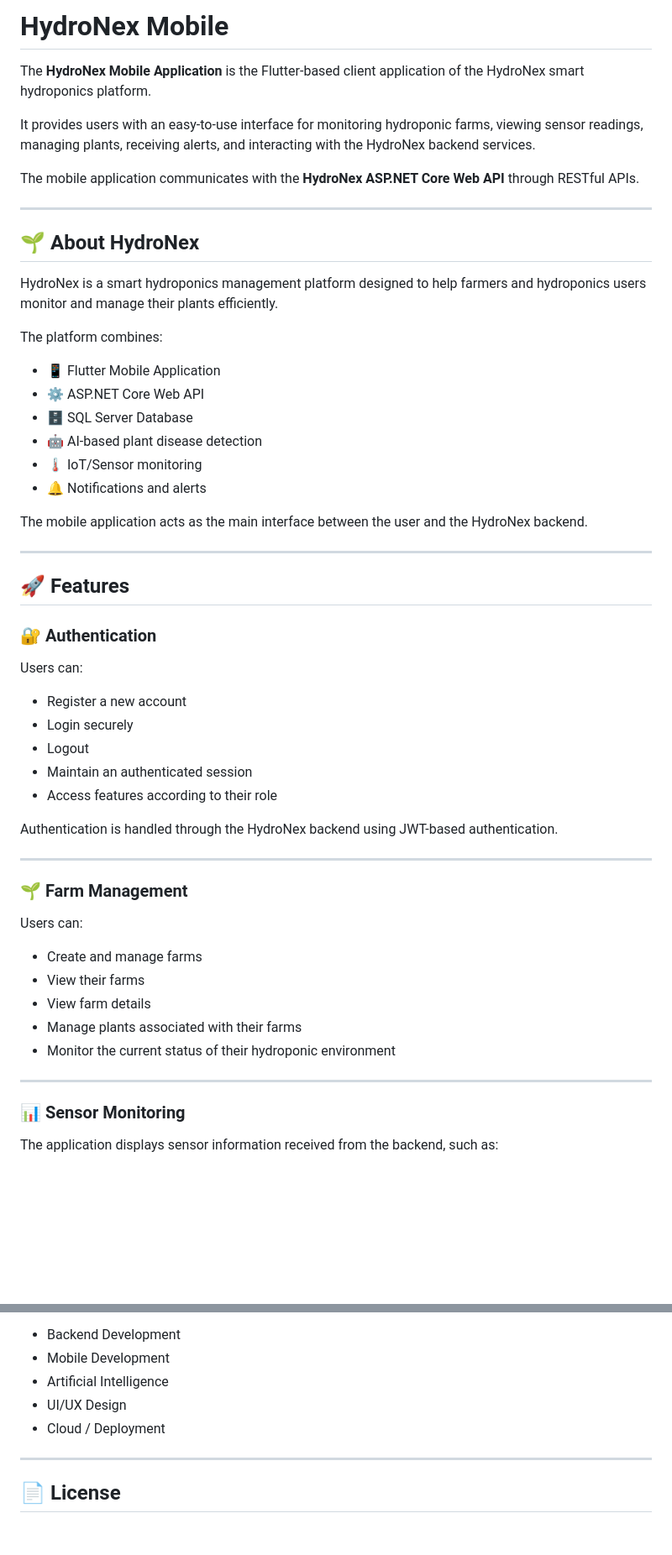
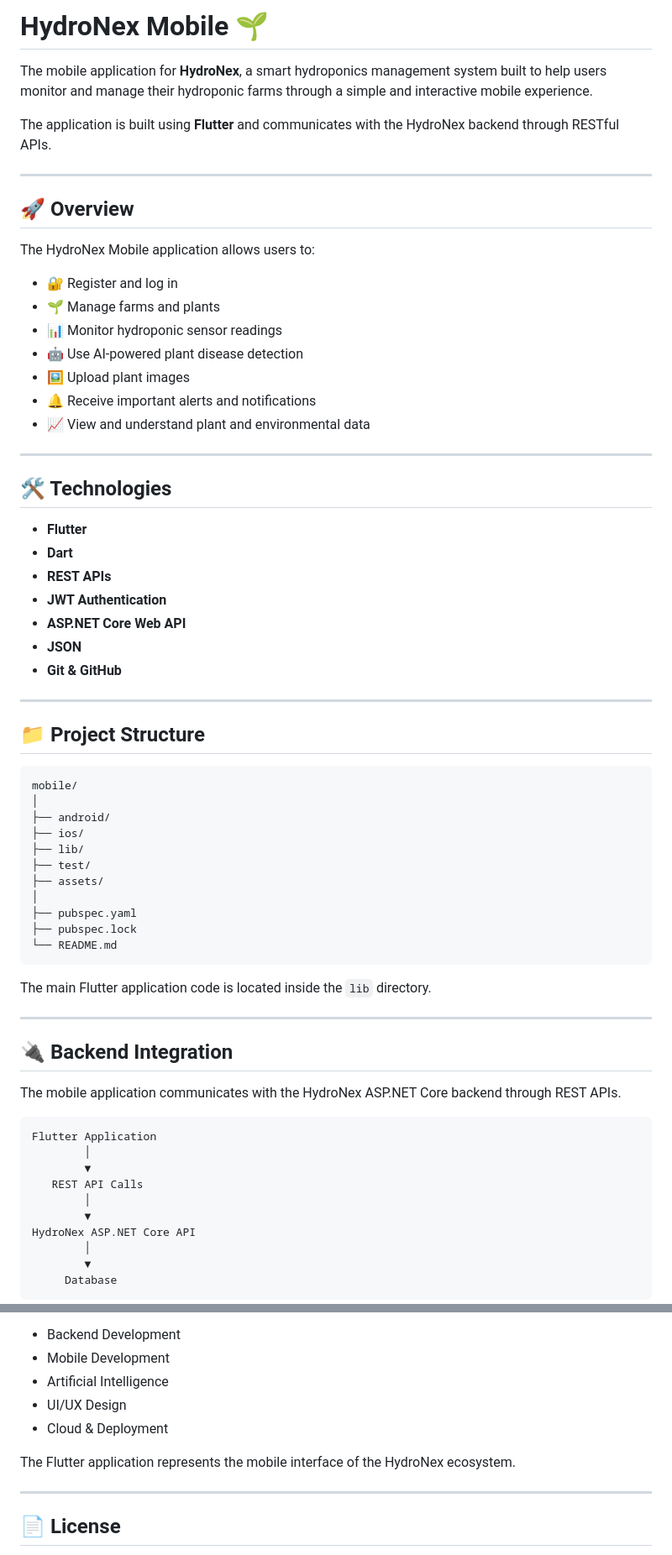
Before and after one commit to AhmedGamaal/HydroNex, a Markdown page: mobile/README.md, 2 parts joined by grey strips. Shown at 84% size. Rendered like a GitHub page; blank space fills up the shorter version.

Commit message:
Revise README.md for improved clarity and structure
Updated the README.md to enhance clarity and organization, including changes to sections, headings, and formatting.

````diff
--- a/mobile/README.md
+++ b/mobile/README.md
@@ -1,58 +1,71 @@
-# HydroNex Mobile
+# HydroNex Mobile 🌱
 
-The **HydroNex Mobile Application** is the Flutter-based client application of the HydroNex smart hydroponics platform.
+The mobile application for **HydroNex**, a smart hydroponics management system built to help users monitor and manage their hydroponic farms through a simple and interactive mobile experience.
 
-It provides users with an easy-to-use interface for monitoring hydroponic farms, viewing sensor readings, managing plants, receiving alerts, and interacting with the HydroNex backend services.
-
-The mobile application communicates with the **HydroNex ASP.NET Core Web API** through RESTful APIs.
+The application is built using **Flutter** and communicates with the HydroNex backend through RESTful APIs.
 
 ---
 
-## 🌱 About HydroNex
+## 🚀 Overview
 
-HydroNex is a smart hydroponics management platform designed to help farmers and hydroponics users monitor and manage their plants efficiently.
+The HydroNex Mobile application allows users to:
 
-The platform combines:
-
-- 📱 Flutter Mobile Application
-- ⚙️ ASP.NET Core Web API
-- 🗄️ SQL Server Database
-- 🤖 AI-based plant disease detection
-- 🌡️ IoT/Sensor monitoring
-- 🔔 Notifications and alerts
-
-The mobile application acts as the main interface between the user and the HydroNex backend.
+- 🔐 Register and log in
+- 🌱 Manage farms and plants
+- 📊 Monitor hydroponic sensor readings
+- 🤖 Use AI-powered plant disease detection
+- 🖼️ Upload plant images
+- 🔔 Receive important alerts and notifications
+- 📈 View and understand plant and environmental data
 
 ---
 
-## 🚀 Features
+## 🛠️ Technologies
 
-### 🔐 Authentication
-
-Users can:
-
-- Register a new account
-- Login securely
-- Logout
-- Maintain an authenticated session
-- Access features according to their role
-
-Authentication is handled through the HydroNex backend using JWT-based authentication.
+- **Flutter**
+- **Dart**
+- **REST APIs**
+- **JWT Authentication**
+- **ASP.NET Core Web API**
+- **JSON**
+- **Git & GitHub**
 
 ---
 
-### 🌱 Farm Management
+## 📁 Project Structure
 
-Users can:
+```text
+mobile/
+│
+├── android/
+├── ios/
+├── lib/
+├── test/
+├── assets/
+│
+├── pubspec.yaml
+├── pubspec.lock
+└── README.md
+```
 
-- Create and manage farms
-- View their farms
-- View farm details
-- Manage plants associated with their farms
-- Monitor the current status of their hydroponic environment
+The main Flutter application code is located inside the `lib` directory.
 
 ---
 
-### 📊 Sensor Monitoring
+## 🔌 Backend Integration
 
-The application displays sensor information received from the backend, such as:
+The mobile application communicates with the HydroNex ASP.NET Core backend through REST APIs.
+
+```text
+Flutter Application
+        │
+        ▼
+   REST API Calls
+        │
+        ▼
+HydroNex ASP.NET Core API
+        │
+        ▼
+     Database
+```
+
@@ -420,7 +330,9 @@ HydroNex is developed as a graduation project by a multidisciplinary team workin
 - Mobile Development
 - Artificial Intelligence
 - UI/UX Design
-- Cloud / Deployment
+- Cloud & Deployment
+
+The Flutter application represents the mobile interface of the HydroNex ecosystem.
 
 ---
 
````
Also changed, not shown: other parts of mobile/README.md (+111 -214 lines).
